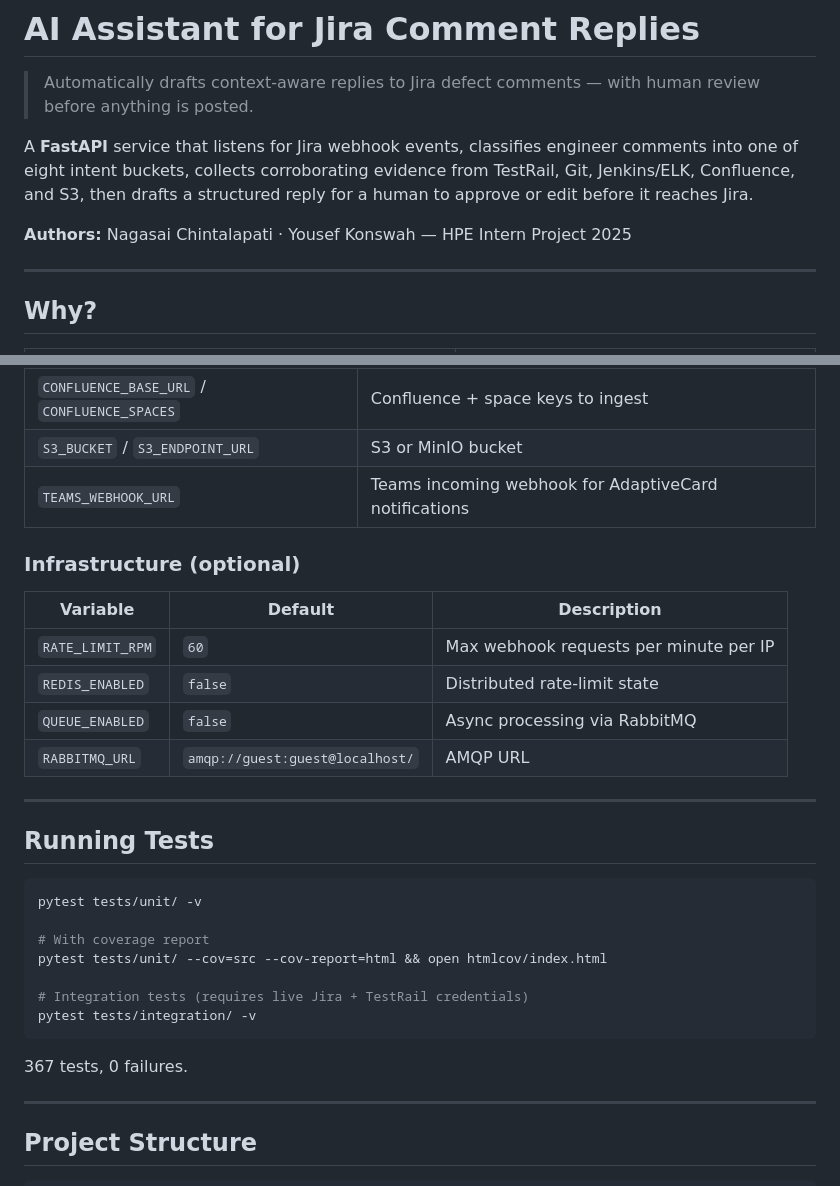
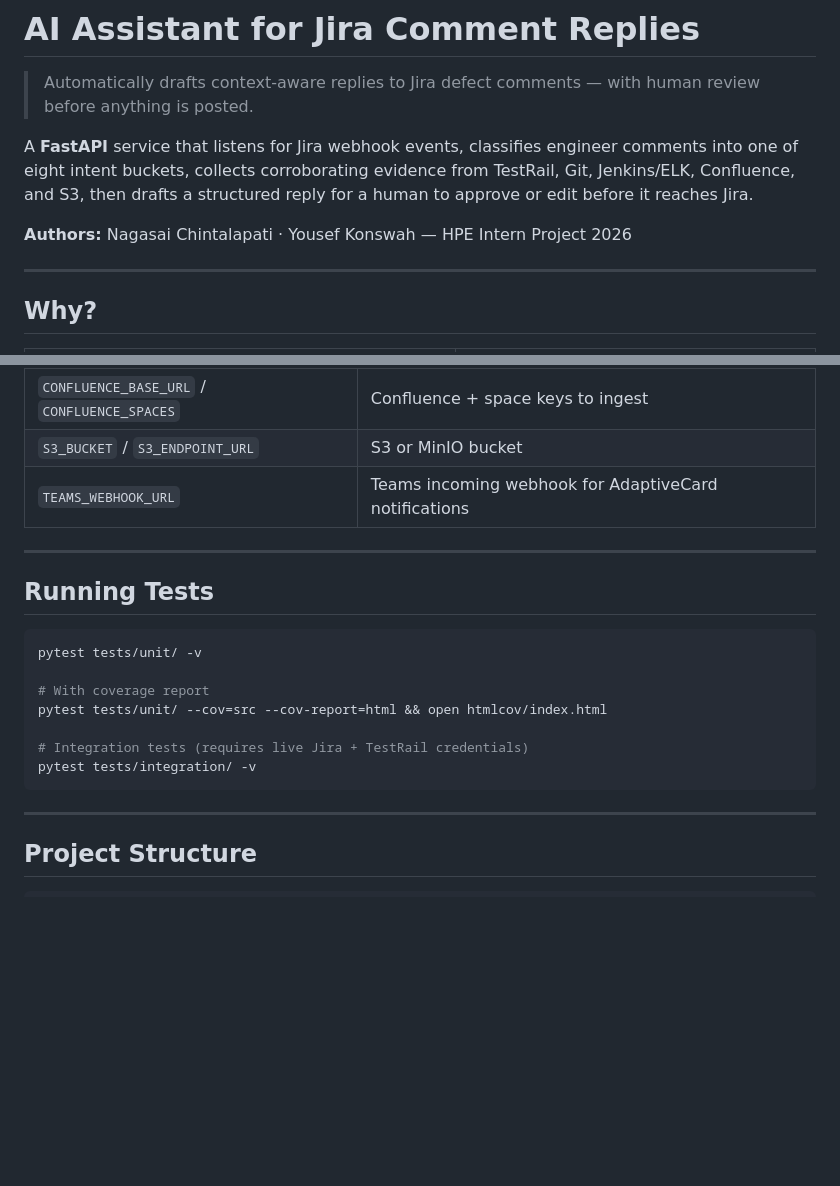
Before and after one commit to nagasai-chintalapati-hpe/AI-assistant-for-Jira-comment-replies, a Markdown page: README.md, 2 parts joined by grey strips. Drawn GitHub-style; blank space fills up the shorter version.

````diff
--- a/README.md
+++ b/README.md
@@ -4,7 +4,7 @@
 
 A **FastAPI** service that listens for Jira webhook events, classifies engineer comments into one of eight intent buckets, collects corroborating evidence from TestRail, Git, Jenkins/ELK, Confluence, and S3, then drafts a structured reply for a human to approve or edit before it reaches Jira.
 
-**Authors:** Nagasai Chintalapati · Yousef Konswah — HPE Intern Project 2025
+**Authors:** Nagasai Chintalapati · Yousef Konswah — HPE Intern Project 2026
 
 ---
 
@@ -255,15 +255,6 @@ Copy `.env.example` to `.env`.
 | `S3_BUCKET` / `S3_ENDPOINT_URL` | S3 or MinIO bucket |
 | `TEAMS_WEBHOOK_URL` | Teams incoming webhook for AdaptiveCard notifications |
 
-### Infrastructure (optional)
-
-| Variable | Default | Description |
-|---|---|---|
-| `RATE_LIMIT_RPM` | `60` | Max webhook requests per minute per IP |
-| `REDIS_ENABLED` | `false` | Distributed rate-limit state |
-| `QUEUE_ENABLED` | `false` | Async processing via RabbitMQ |
-| `RABBITMQ_URL` | `amqp://guest:guest@localhost/` | AMQP URL |
-
 ---
 
 ## Running Tests
@@ -277,8 +268,6 @@ pytest tests/unit/ --cov=src --cov-report=html && open htmlcov/index.html
 # Integration tests (requires live Jira + TestRail credentials)
 pytest tests/integration/ -v
 ```
-
-367 tests, 0 failures.
 
 ---
 
````
